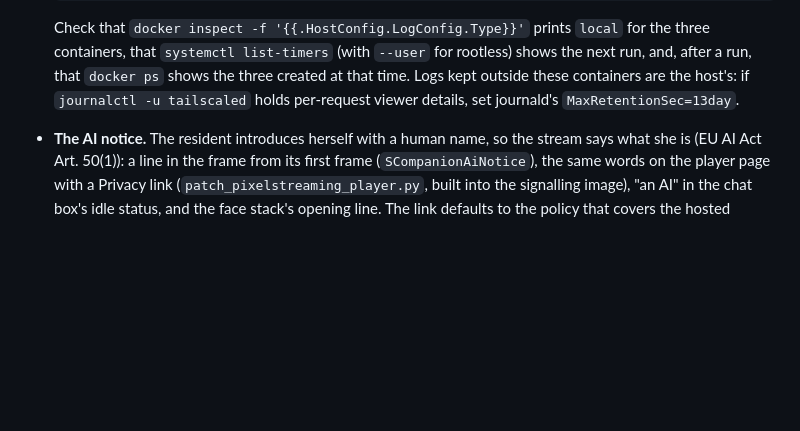
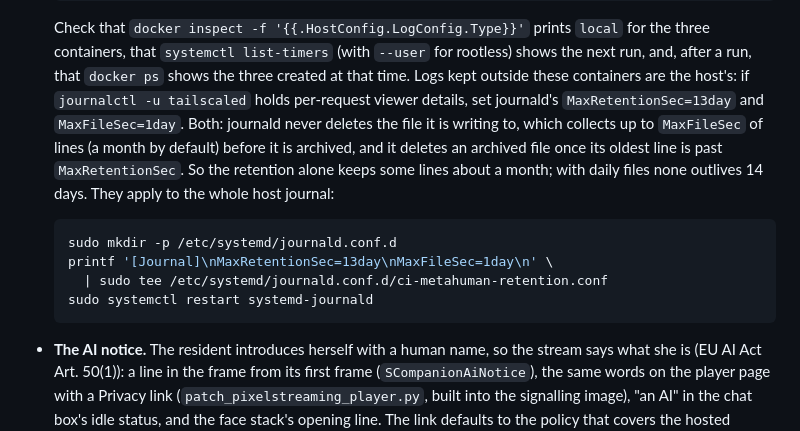
Before and after one commit to companionintelligence/CI-MetaHuman, a Markdown page: Deployment/README.md, the part around the change. GitHub-like rendering; blank space fills up the shorter version.

Commit message:
Rotate the host journal daily so its retention holds the 14 days
Deployment/README.md ("Connection logs") told operators to set journald's MaxRetentionSec=13day
alone. journald never deletes the file it is writing to, which collects up to MaxFileSec of lines
(a month by default) before it is archived, and it deletes an archived file once its oldest line
is past MaxRetentionSec, so with the retention alone some lines stay about a month. With
MaxFileSec=1day as well, none outlives 14 days. The README now says both, why, that they apply to
the whole host journal, and gives the drop-in.

Co-Authored-By: Claude Opus 5.5 <noreply@anthropic.com>

````diff
--- a/Deployment/README.md
+++ b/Deployment/README.md
@@ -288,7 +288,18 @@ comments explain each case.
   containers, that `systemctl list-timers` (with `--user` for rootless) shows the next run, and,
   after a run, that `docker ps` shows the three created at that time. Logs kept outside these
   containers are the host's: if `journalctl -u tailscaled` holds per-request viewer details, set
-  journald's `MaxRetentionSec=13day`.
+  journald's `MaxRetentionSec=13day` and `MaxFileSec=1day`. Both: journald never deletes the file
+  it is writing to, which collects up to `MaxFileSec` of lines (a month by default) before it is
+  archived, and it deletes an archived file once its oldest line is past `MaxRetentionSec`. So the
+  retention alone keeps some lines about a month; with daily files none outlives 14 days. They
+  apply to the whole host journal:
+
+  ```bash
+  sudo mkdir -p /etc/systemd/journald.conf.d
+  printf '[Journal]\nMaxRetentionSec=13day\nMaxFileSec=1day\n' \
+    | sudo tee /etc/systemd/journald.conf.d/ci-metahuman-retention.conf
+  sudo systemctl restart systemd-journald
+  ```
 - **The AI notice.** The resident introduces herself with a human name, so the stream says what she
   is (EU AI Act Art. 50(1)): a line in the frame from its first frame (`SCompanionAiNotice`), the
   same words on the player page with a Privacy link (`patch_pixelstreaming_player.py`, built into
````
